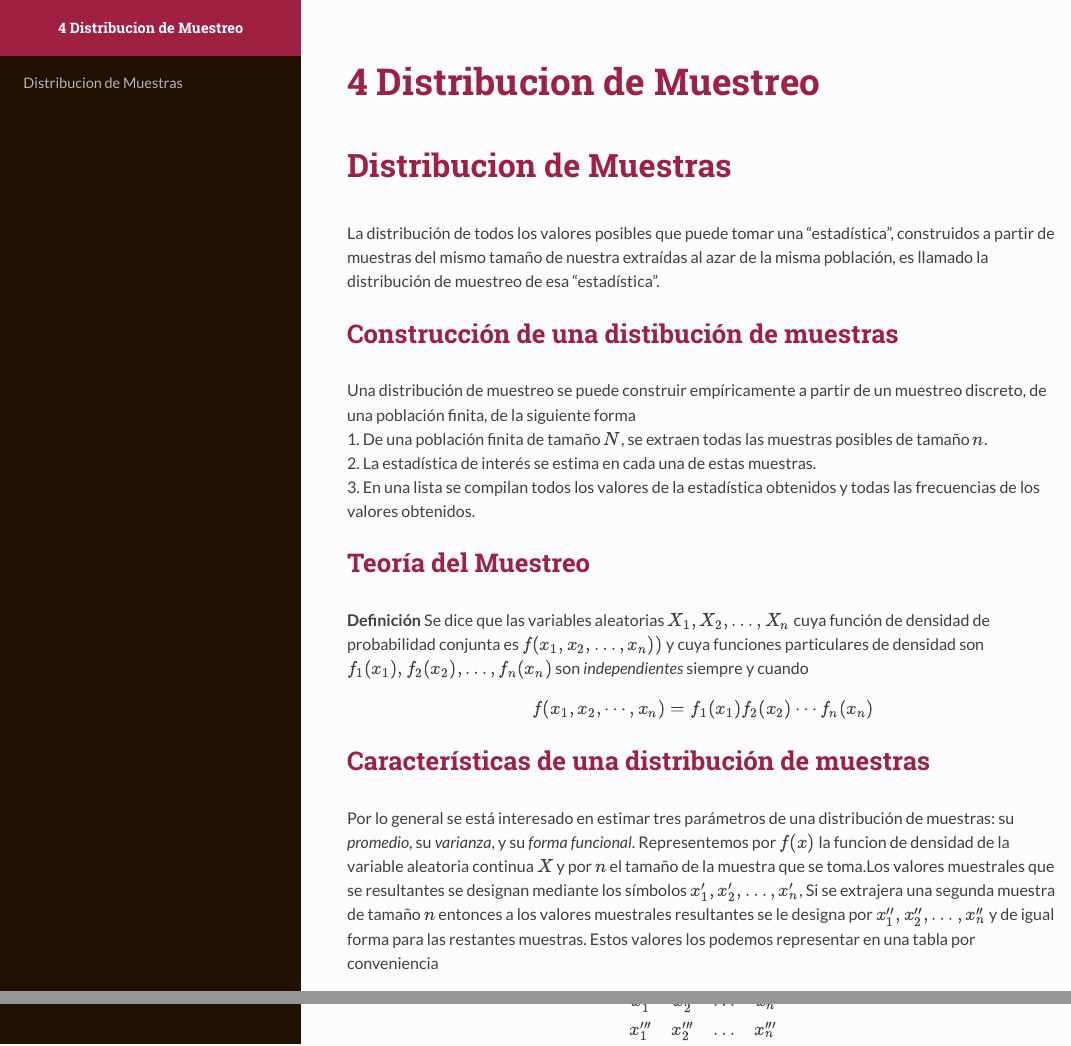
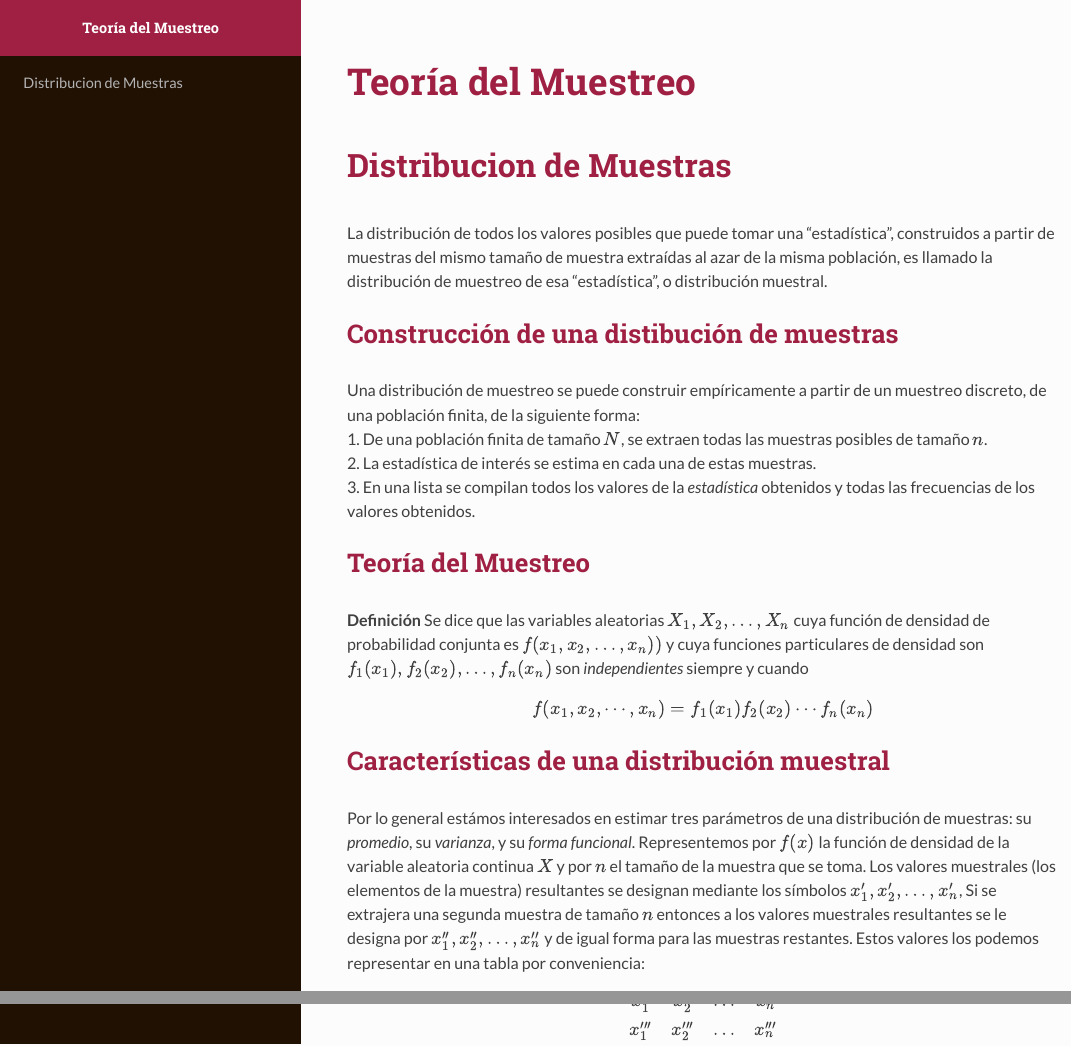
Before and after one commit to fabarrios/ProbEstad, an R Markdown document (DistribMuestra/DistribMuestra.Rmd): the page in a window 1100 px wide, from its top, and a second part further down, joined at a grey line. The pictures show the output file DistribMuestra/DistribMuestra.html that the author committed with the source, opened offline; long lines of code are wrapped.

Commit message:
New title

```diff
--- a/DistribMuestra/DistribMuestra.Rmd
+++ b/DistribMuestra/DistribMuestra.Rmd
@@ -36,8 +36,8 @@ Una distribución de muestreo se puede construir empíricamente a partir de un m
 **Definición** Se dice que las variables aleatorias $X_1, X_2, \dots, X_n$ cuya función de densidad de probabilidad conjunta es $f(x_1, x_2, \dots, x_n))$ y cuya funciones particulares de densidad son $f_1(x_1), f_2(x_2), \dots, f_n(x_n)$ son *independientes* siempre y cuando
 $$ f(x_1, x_2, \cdots, x_n) = f_1(x_1)f_2(x_2)\cdots f_n(x_n)$$
 
-## Características de una distribución de muestras
-Por lo general se está interesado en estimar tres parámetros de una distribución de muestras: su *promedio*, su *varianza*, y su *forma funcional*.  Representemos por $f(x)$ la funcion de densidad de la variable aleatoria continua $X$ y por $n$ el tamaño de la muestra que se toma.Los valores muestrales que se resultantes se designan mediante los símbolos $x'_1, x'_2, \dots, x'_n$, Si se extrajera una segunda muestra de tamaño $n$ entonces a los valores muestrales resultantes se le designa por $x''_1, x''_2, \dots, x''_n$ y de igual forma para las restantes muestras. Estos valores los podemos representar en una tabla por conveniencia
+## Características de una distribución muestral
+Por lo general estámos interesados en estimar tres parámetros de una distribución de muestras: su *promedio*, su *varianza*, y su *forma funcional*.  Representemos por $f(x)$ la función de densidad de la variable aleatoria continua $X$ y por $n$ el tamaño de la muestra que se toma. Los valores muestrales (los elementos de la muestra) resultantes se designan mediante los símbolos $x'_1, x'_2, \dots, x'_n$, Si se extrajera una segunda muestra de tamaño $n$ entonces a los valores muestrales resultantes se le designa por $x''_1, x''_2, \dots, x''_n$ y de igual forma para las muestras restantes. Estos valores los podemos representar en una tabla por conveniencia:
 
 $$\begin{array}{cccc}
   x'_1 & x'_2 & \dots & x'_n \\
```
Also changed, not shown: DistribMuestra/DistribMuestra.html.
